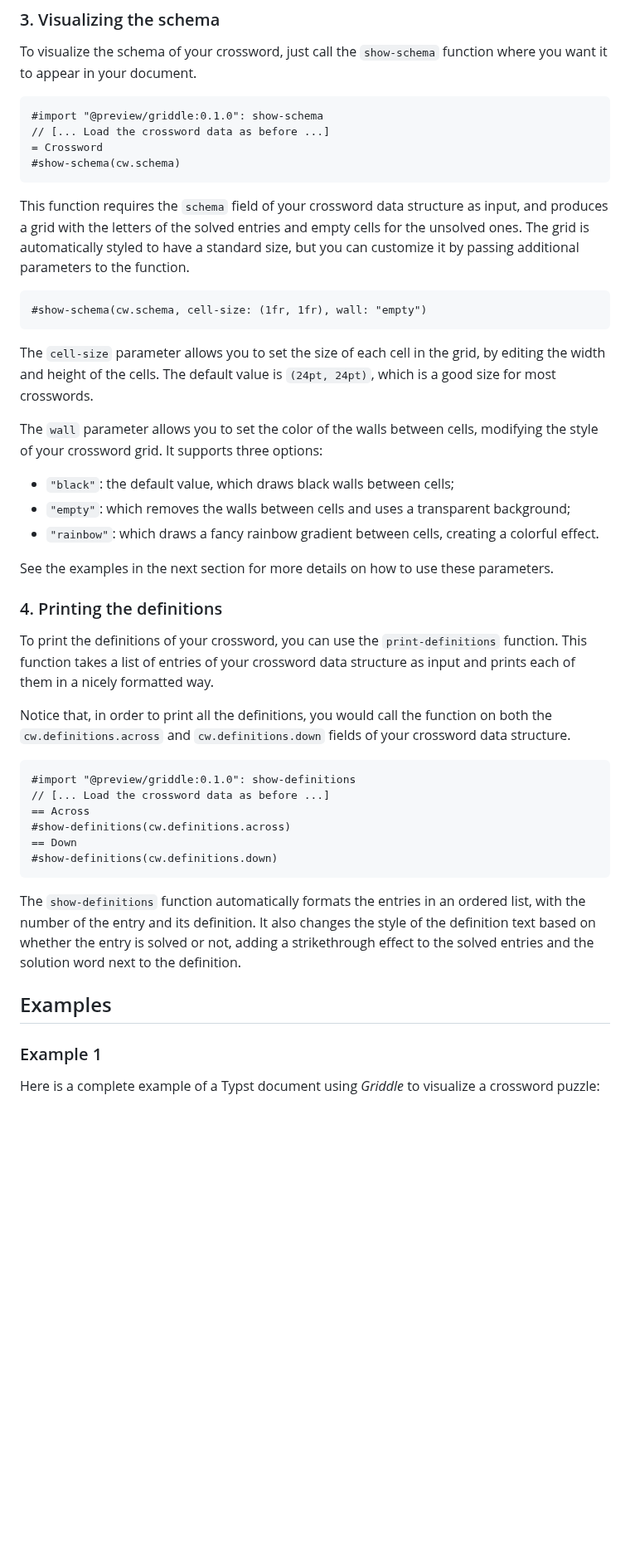
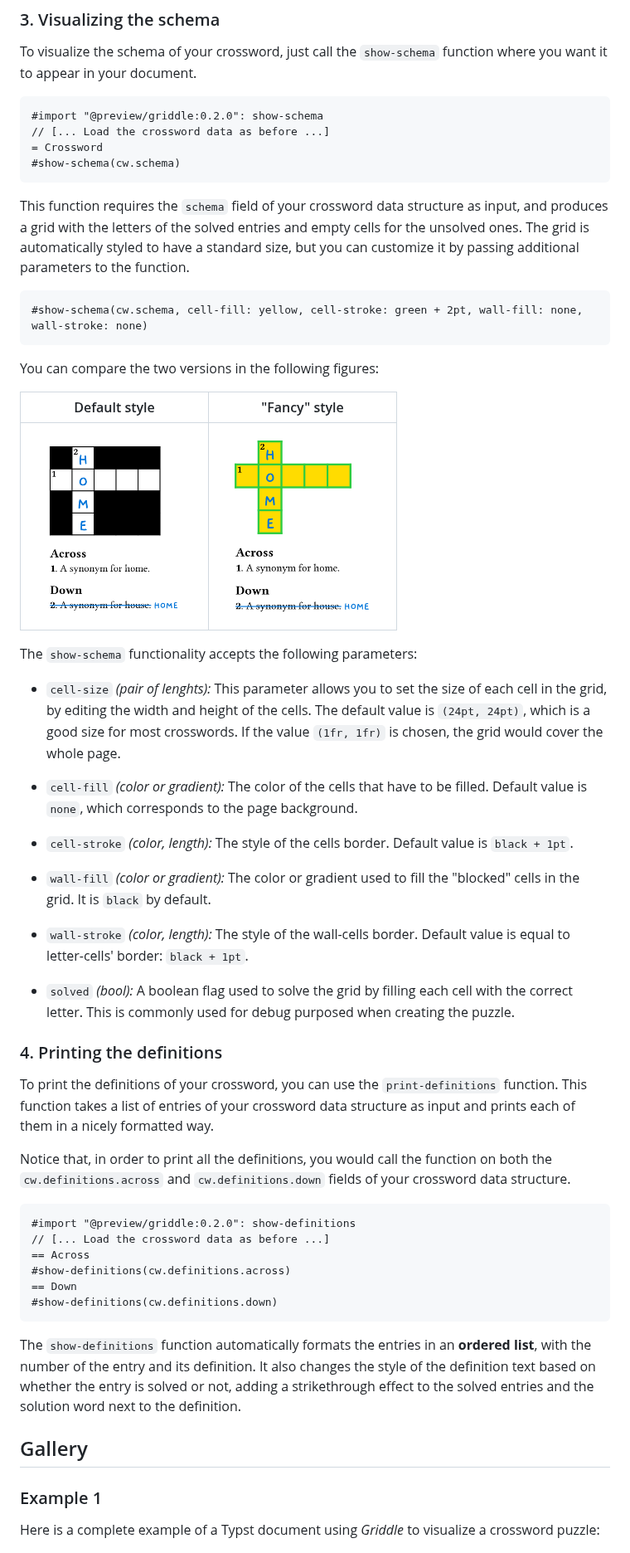
Before and after one commit to micheledusi/Griddle, a Markdown page: README.md, the part around one of its changes. Shown at 83% size. Drawn GitHub-style; pictures changed too: docs/example_mini.png (added), docs/example_mini_fancy.png (added); blank space fills up the shorter version.

````diff
--- a/README.md
+++ b/README.md
@@ -88,7 +115,7 @@ This data structure contains all the information needed to visualize the crosswo
 To visualize the schema of your crossword, just call the `show-schema` function where you want it to appear in your document.
 
 ```typ
-#import "@preview/griddle:0.1.0": show-schema
+#import "@preview/griddle:0.2.0": show-schema
 // [... Load the crossword data as before ...]
 = Crossword
 #show-schema(cw.schema)
@@ -98,17 +125,27 @@ This function requires the `schema` field of your crossword data structure as in
 The grid is automatically styled to have a standard size, but you can customize it by passing additional parameters to the function.
 
 ```typ
-#show-schema(cw.schema, cell-size: (1fr, 1fr), wall: "empty")
+#show-schema(cw.schema, cell-fill: yellow, cell-stroke: green + 2pt, wall-fill: none, wall-stroke: none)
 ```
+You can compare the two versions in the following figures:
 
-The `cell-size` parameter allows you to set the size of each cell in the grid, by editing the width and height of the cells. The default value is `(24pt, 24pt)`, which is a good size for most crosswords.
+| Default style | "Fancy" style |
+| :---: | :---: |
+|<img src="docs/example_mini.png" alt="drawing" width="200"/> | <img src="docs/example_mini_fancy.png" alt="drawing" width="200"/> |
 
-The `wall` parameter allows you to set the color of the walls between cells, modifying the style of your crossword grid. It supports three options:
-- `"black"`: the default value, which draws black walls between cells;
-- `"empty"`: which removes the walls between cells and uses a transparent background;
-- `"rainbow"`: which draws a fancy rainbow gradient between cells, creating a colorful effect.
+The `show-schema` functionality accepts the following parameters:
 
-See the examples in the next section for more details on how to use these parameters.
+- `cell-size` *(pair of lenghts):* This parameter allows you to set the size of each cell in the grid, by editing the width and height of the cells. The default value is `(24pt, 24pt)`, which is a good size for most crosswords. If the value `(1fr, 1fr)` is chosen, the grid would cover the whole page.
+
+- `cell-fill` *(color or gradient):* The color of the cells that have to be filled. Default value is `none`, which corresponds to the page background.
+
+- `cell-stroke` *(color, length):* The style of the cells border. Default value is `black + 1pt`.
+
+- `wall-fill` *(color or gradient):* The color or gradient used to fill the "blocked" cells in the grid. It is `black` by default.
+
+- `wall-stroke` *(color, length):* The style of the wall-cells border. Default value is equal to letter-cells' border: `black + 1pt`.
+
+- `solved` *(bool):* A boolean flag used to solve the grid by filling each cell with the correct letter. This is commonly used for debug purposed when creating the puzzle.
 
 ### 4. Printing the definitions
 To print the definitions of your crossword, you can use the `print-definitions` function. This function takes a list of entries of your crossword data structure as input and prints each of them in a nicely formatted way.
@@ -116,7 +153,7 @@ To print the definitions of your crossword, you can use the `print-definitions`
 Notice that, in order to print all the definitions, you would call the function on both the `cw.definitions.across` and `cw.definitions.down` fields of your crossword data structure.
 
 ```typ
-#import "@preview/griddle:0.1.0": show-definitions
+#import "@preview/griddle:0.2.0": show-definitions
 // [... Load the crossword data as before ...]
 == Across
 #show-definitions(cw.definitions.across)
@@ -124,9 +161,9 @@ Notice that, in order to print all the definitions, you would call the function
 #show-definitions(cw.definitions.down)
 ```
 
-The `show-definitions` function automatically formats the entries in an ordered list, with the number of the entry and its definition. It also changes the style of the definition text based on whether the entry is solved or not, adding a strikethrough effect to the solved entries and the solution word next to the definition.
+The `show-definitions` function automatically formats the entries in an **ordered list**, with the number of the entry and its definition. It also changes the style of the definition text based on whether the entry is solved or not, adding a strikethrough effect to the solved entries and the solution word next to the definition.
 
-## Examples
+## Gallery
 
 ### Example 1
 Here is a complete example of a Typst document using _Griddle_ to visualize a crossword puzzle:
````
Also changed, not shown: other parts of README.md (+51 -13 lines), docs/example_crossword16.png, docs/example_init.png (added), docs/example_sator.png (renamed from docs/example2.png), 9 other files.
